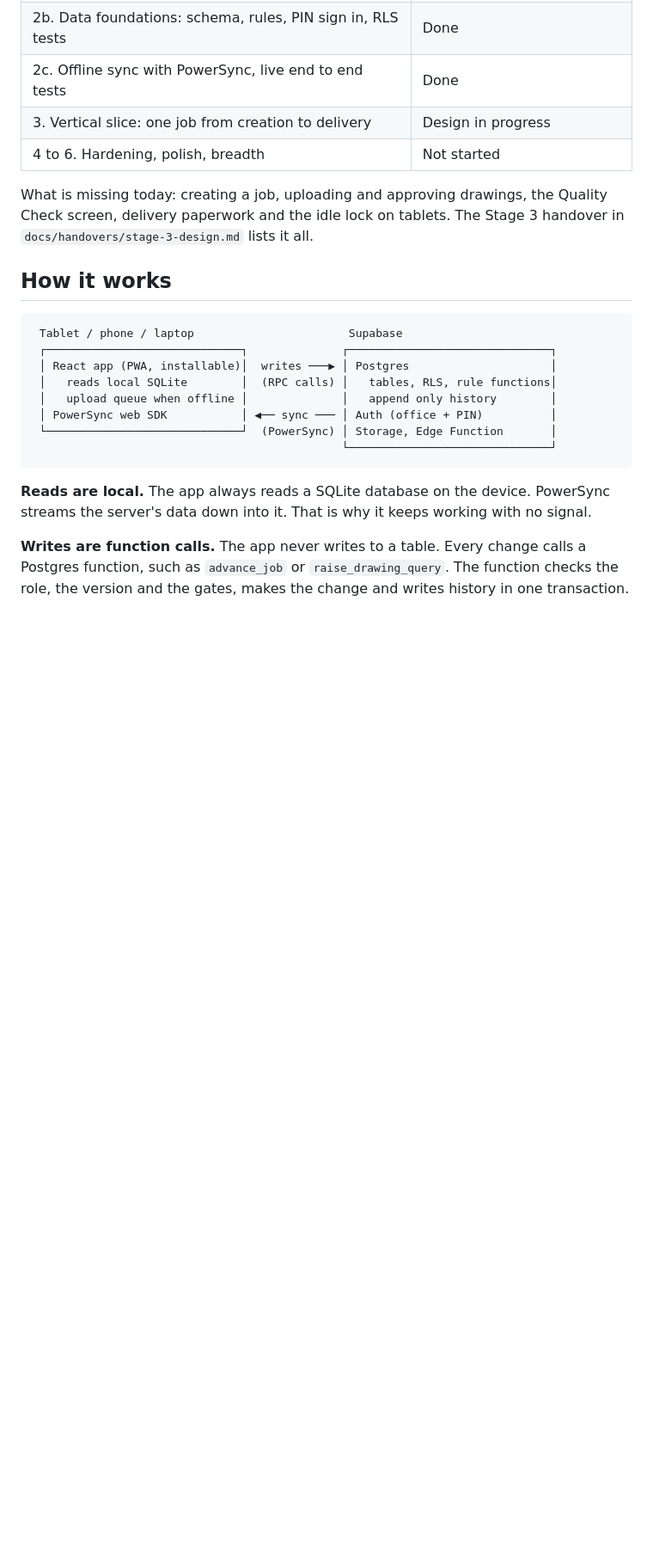
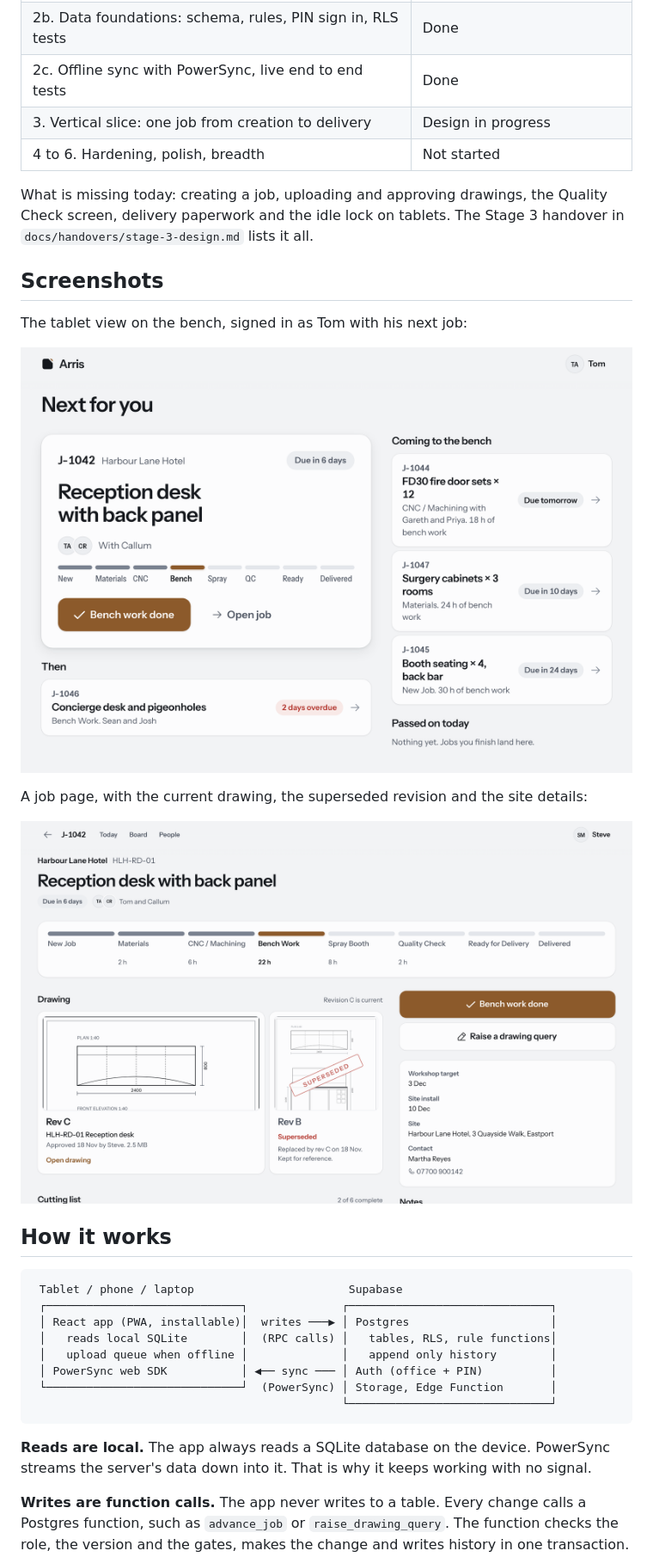
Before and after one commit to SammyJ3000/arris, a Markdown page: README.md, the part around one of its changes. Shown at 86% size. Drawn GitHub-style; pictures changed too: docs/images/job.png (added), docs/images/tablet.png (added); blank space fills up the shorter version.

Commit message:
Add screenshots to README
Co-Authored-By: Claude Opus 5.5 <noreply@anthropic.com>

```diff
--- a/README.md
+++ b/README.md
@@ -36,6 +38,16 @@ In progress. Stages 0 to 2 are done. Stage 3 is in design.
 What is missing today: creating a job, uploading and approving drawings, the
 Quality Check screen, delivery paperwork and the idle lock on tablets. The
 Stage 3 handover in `docs/handovers/stage-3-design.md` lists it all.
+
+## Screenshots
+
+The tablet view on the bench, signed in as Tom with his next job:
+
+![Arris tablet view showing the next job for a bench joiner with a one tap done button](docs/images/tablet.png)
+
+A job page, with the current drawing, the superseded revision and the site details:
+
+![Arris job page for a fictional reception desk showing stages, drawing revisions and site details](docs/images/job.png)
 
 ## How it works
 
```
Also changed, not shown: other parts of README.md (+2 -0 lines), docs/images/preview.png (added).
